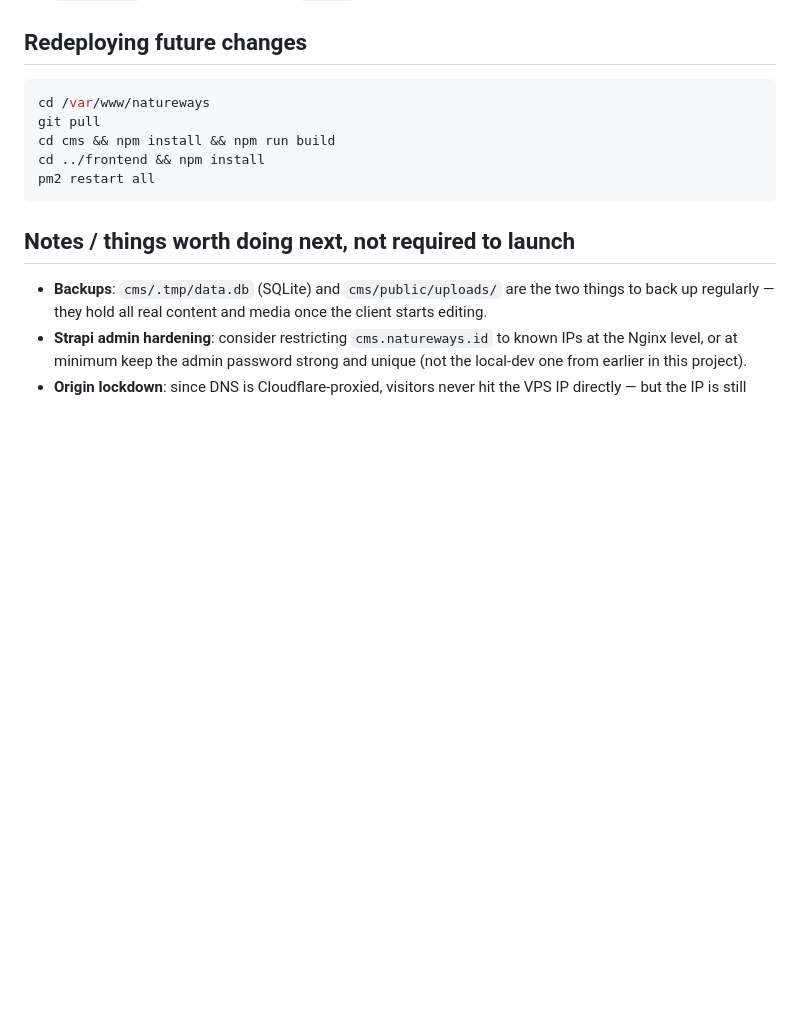
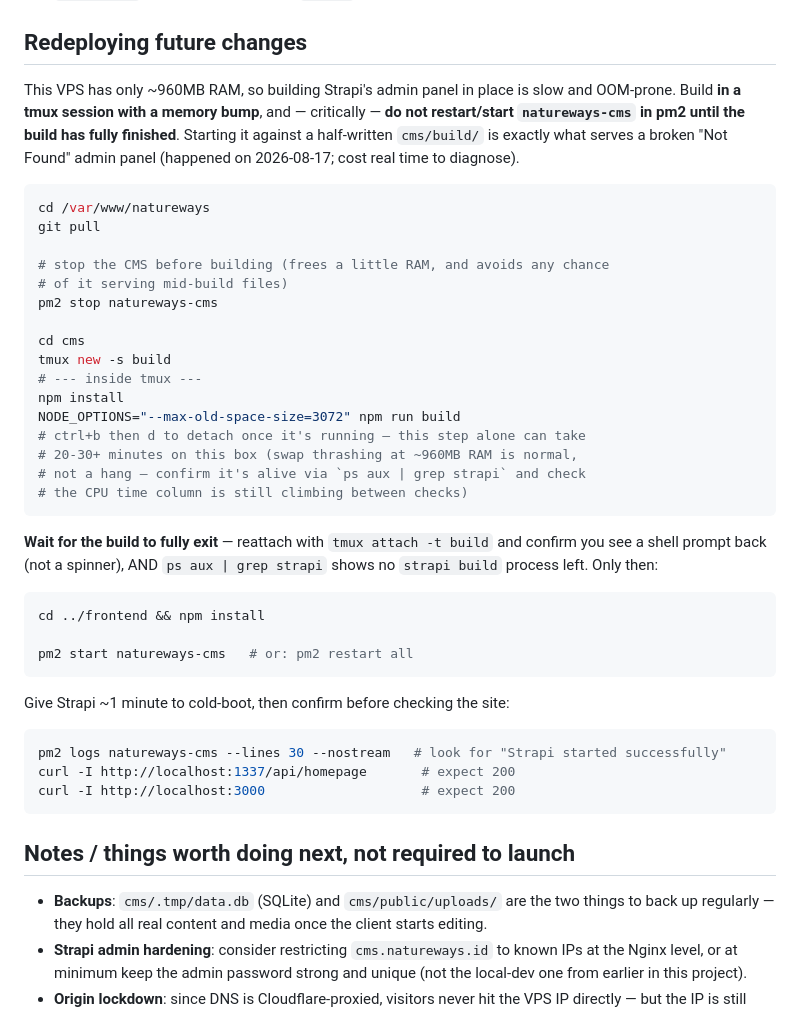
Before and after one commit to juppyarsana/natureways, a Markdown page: DEPLOY.md, the part around the change. Rendered like a GitHub page; blank space fills up the shorter version.

Commit message:
Document the redeploy build-timing pitfall and mark VPS/rebrand as done
DEPLOY.md's redeploy steps didn't account for how slow (20-30+ min) and
OOM-prone the Strapi admin build is on this VPS's ~960MB RAM, which led
to pm2 restarting against a half-written build today. Bakes in the
tmux + memory bump + wait-for-full-completion procedure that fixed it.
Also updates CLAUDE.md's checklist to reflect that VPS deployment and
the admin rebrand are both live.

Co-Authored-By: Claude Sonnet 5 <noreply@anthropic.com>

````diff
--- a/DEPLOY.md
+++ b/DEPLOY.md
@@ -191,12 +191,40 @@ The config already includes both the port-80→443 redirect and the two HTTPS se
 
 ## Redeploying future changes
 
+This VPS has only ~960MB RAM, so building Strapi's admin panel in place is slow and OOM-prone. Build **in a tmux session with a memory bump**, and — critically — **do not restart/start `natureways-cms` in pm2 until the build has fully finished**. Starting it against a half-written `cms/build/` is exactly what serves a broken "Not Found" admin panel (happened on 2026-08-17; cost real time to diagnose).
+
 ```bash
 cd /var/www/natureways
 git pull
-cd cms && npm install && npm run build
+
+# stop the CMS before building (frees a little RAM, and avoids any chance
+# of it serving mid-build files)
+pm2 stop natureways-cms
+
+cd cms
+tmux new -s build
+# --- inside tmux ---
+npm install
+NODE_OPTIONS="--max-old-space-size=3072" npm run build
+# ctrl+b then d to detach once it's running — this step alone can take
+# 20-30+ minutes on this box (swap thrashing at ~960MB RAM is normal,
+# not a hang — confirm it's alive via `ps aux | grep strapi` and check
+# the CPU time column is still climbing between checks)
+```
+
+**Wait for the build to fully exit** — reattach with `tmux attach -t build` and confirm you see a shell prompt back (not a spinner), AND `ps aux | grep strapi` shows no `strapi build` process left. Only then:
+
+```bash
 cd ../frontend && npm install
-pm2 restart all
+
+pm2 start natureways-cms   # or: pm2 restart all
+```
+
+Give Strapi ~1 minute to cold-boot, then confirm before checking the site:
+```bash
+pm2 logs natureways-cms --lines 30 --nostream   # look for "Strapi started successfully"
+curl -I http://localhost:1337/api/homepage       # expect 200
+curl -I http://localhost:3000                    # expect 200
 ```
 
 ## Notes / things worth doing next, not required to launch
````
Also changed, not shown: CLAUDE.md (+3 -2 lines).
